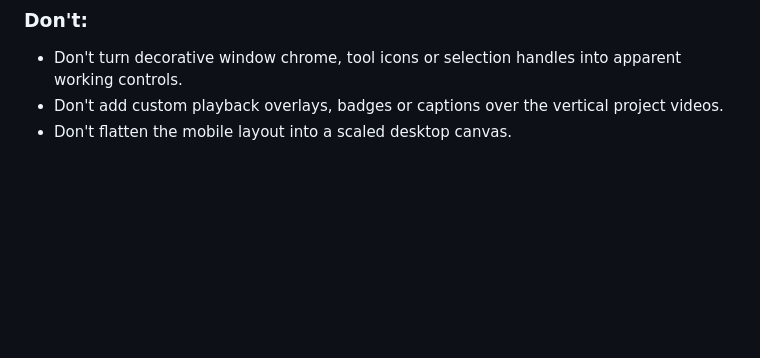
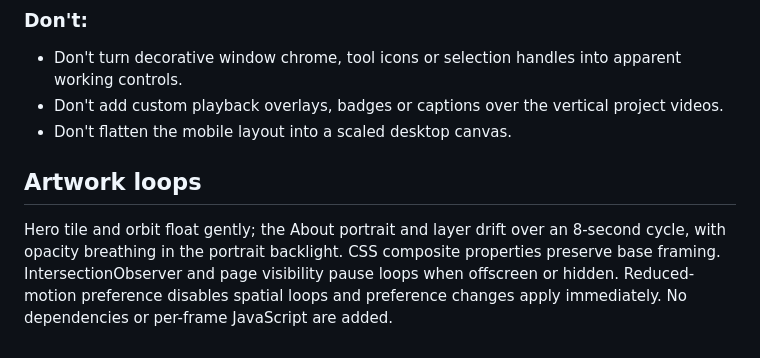
Before and after one commit to mostafaarekhi/mostafaarekhi.github.io, a Markdown page: DESIGN.md, the part around the change. Drawn GitHub-style; blank space fills up the shorter version.

Commit message:
Add visibility-aware hero and portrait animation loops

```diff
--- a/DESIGN.md
+++ b/DESIGN.md
@@ -126,3 +126,6 @@ Ae/Pr/Ps letter marks sit on tinted dark tiles. Services are separate 16px-radiu
 - Don't turn decorative window chrome, tool icons or selection handles into apparent working controls.
 - Don't add custom playback overlays, badges or captions over the vertical project videos.
 - Don't flatten the mobile layout into a scaled desktop canvas.
+
+## Artwork loops
+Hero tile and orbit float gently; the About portrait and layer drift over an 8-second cycle, with opacity breathing in the portrait backlight. CSS composite properties preserve base framing. IntersectionObserver and page visibility pause loops when offscreen or hidden. Reduced-motion preference disables spatial loops and preference changes apply immediately. No dependencies or per-frame JavaScript are added.
```
